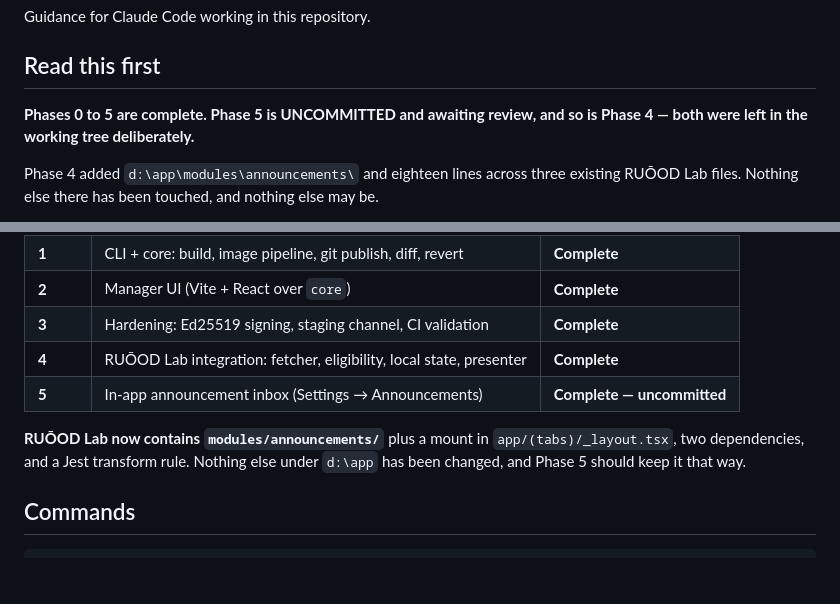
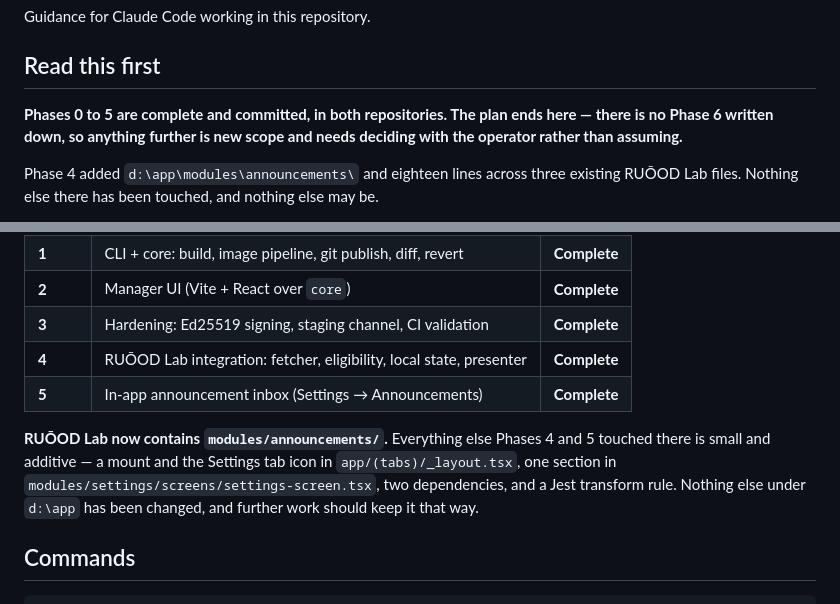
Before and after one commit to Adil-Asad/ruood-manager, a Markdown page: CLAUDE.md, 2 parts joined by grey strips. Drawn GitHub-style; blank space fills up the shorter version.

Commit message:
Correct the status: Phases 0-5 are committed, and the plan ends there
The status table still said Phase 5 was uncommitted, and the RUOOD Lab note
still described only what Phase 4 touched.

Also says plainly that there is no Phase 6 in the plan, so the next piece of
work is a decision rather than a continuation.

```diff
--- a/CLAUDE.md
+++ b/CLAUDE.md
@@ -4,8 +4,9 @@ Guidance for Claude Code working in this repository.
 
 ## Read this first
 
-**Phases 0 to 5 are complete. Phase 5 is UNCOMMITTED and awaiting review, and
-so is Phase 4 — both were left in the working tree deliberately.**
+**Phases 0 to 5 are complete and committed, in both repositories. The plan ends
+here — there is no Phase 6 written down, so anything further is new scope and
+needs deciding with the operator rather than assuming.**
 
 Phase 4 added `d:\app\modules\announcements\` and eighteen lines across three
 existing RUŌOD Lab files. Nothing else there has been touched, and nothing else
@@ -62,11 +63,13 @@ the decisions here.
 | **2** | Manager UI (Vite + React over `core`) | **Complete** |
 | **3** | Hardening: Ed25519 signing, staging channel, CI validation | **Complete** |
 | **4** | RUŌOD Lab integration: fetcher, eligibility, local state, presenter | **Complete** |
-| **5** | In-app announcement inbox (Settings → Announcements) | **Complete — uncommitted** |
+| **5** | In-app announcement inbox (Settings → Announcements) | **Complete** |
 
-**RUŌOD Lab now contains `modules/announcements/`** plus a mount in
-`app/(tabs)/_layout.tsx`, two dependencies, and a Jest transform rule. Nothing
-else under `d:\app` has been changed, and Phase 5 should keep it that way.
+**RUŌOD Lab now contains `modules/announcements/`.** Everything else Phases 4
+and 5 touched there is small and additive — a mount and the Settings tab icon in
+`app/(tabs)/_layout.tsx`, one section in `modules/settings/screens/settings-screen.tsx`,
+two dependencies, and a Jest transform rule. Nothing else under `d:\app` has been
+changed, and further work should keep it that way.
 
 ## Commands
 
```
